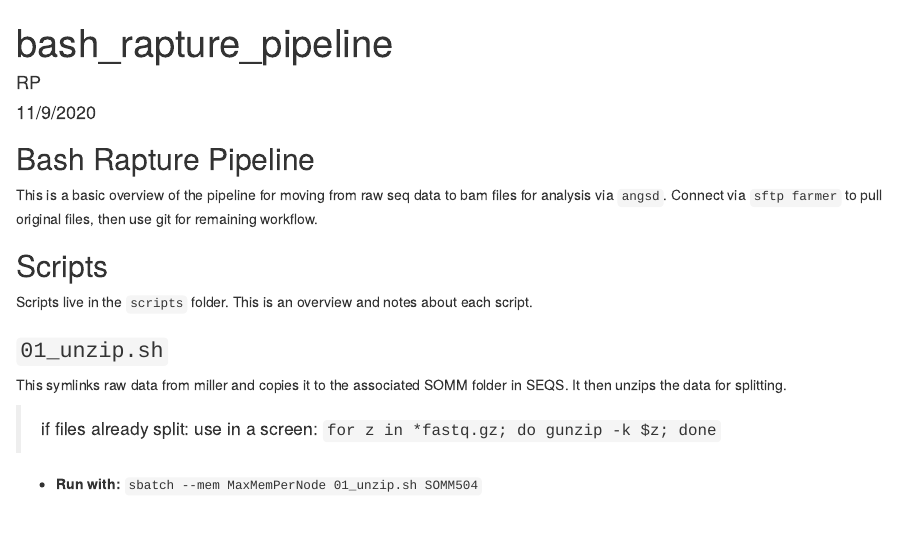
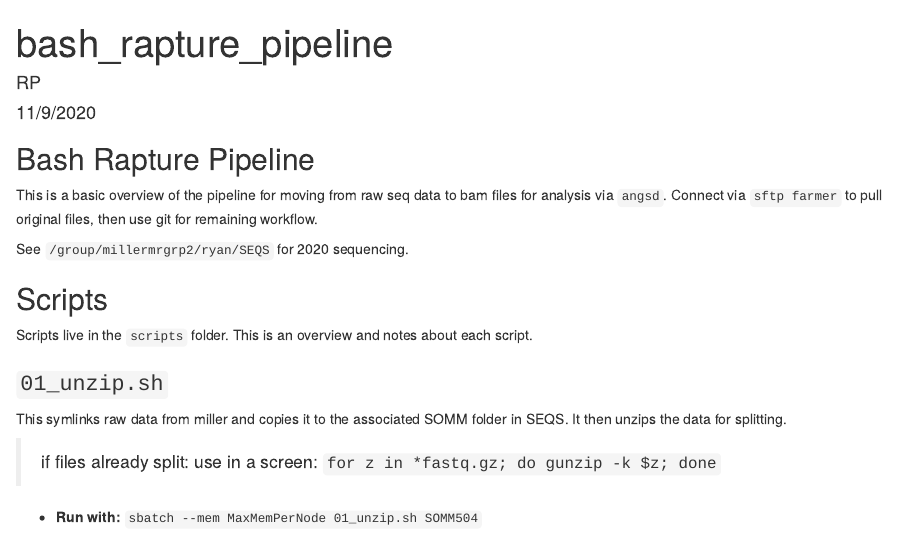
Before and after one commit to ryanpeek/radseq_scripts, an R Markdown document (bash_rapture_pipeline.Rmd): the page in a window 1100 px wide, from its top. Rendered offline with R 4.5, knitr and Pandoc, with nearby package versions.

Commit message:
update with 2020 rm_raw_fq

```diff
--- a/bash_rapture_pipeline.Rmd
+++ b/bash_rapture_pipeline.Rmd
@@ -12,6 +12,8 @@ knitr::opts_chunk$set(echo = TRUE)
 ## Bash Rapture Pipeline
 
 This is a basic overview of the pipeline for moving from raw seq data to bam files for analysis via `angsd`. Connect via `sftp farmer` to pull original files, then use git for remaining workflow.
+
+See `/group/millermrgrp2/ryan/SEQS` for 2020 sequencing.
 
 ## Scripts
 
```
Also changed, not shown: 1 other file.
